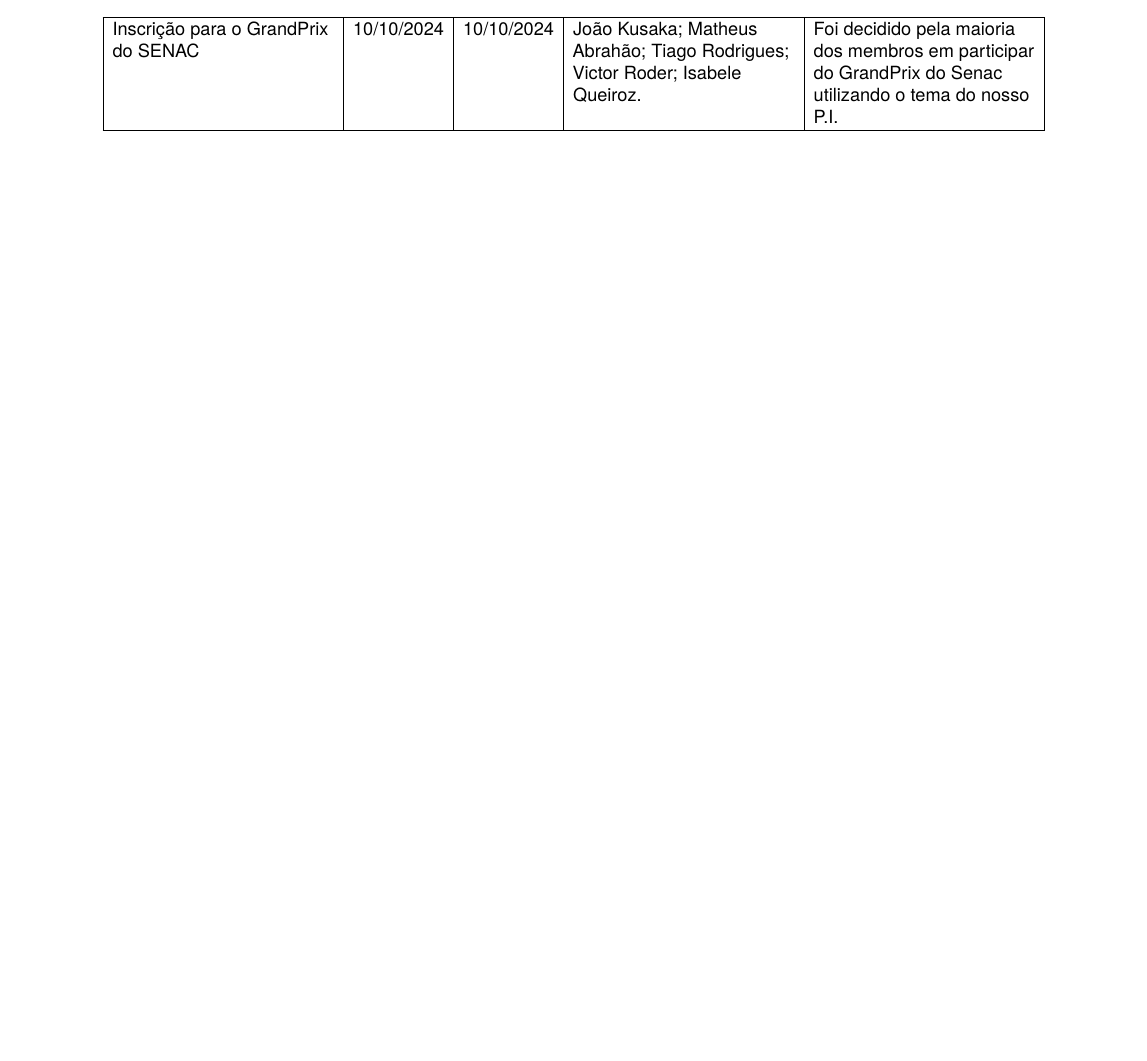
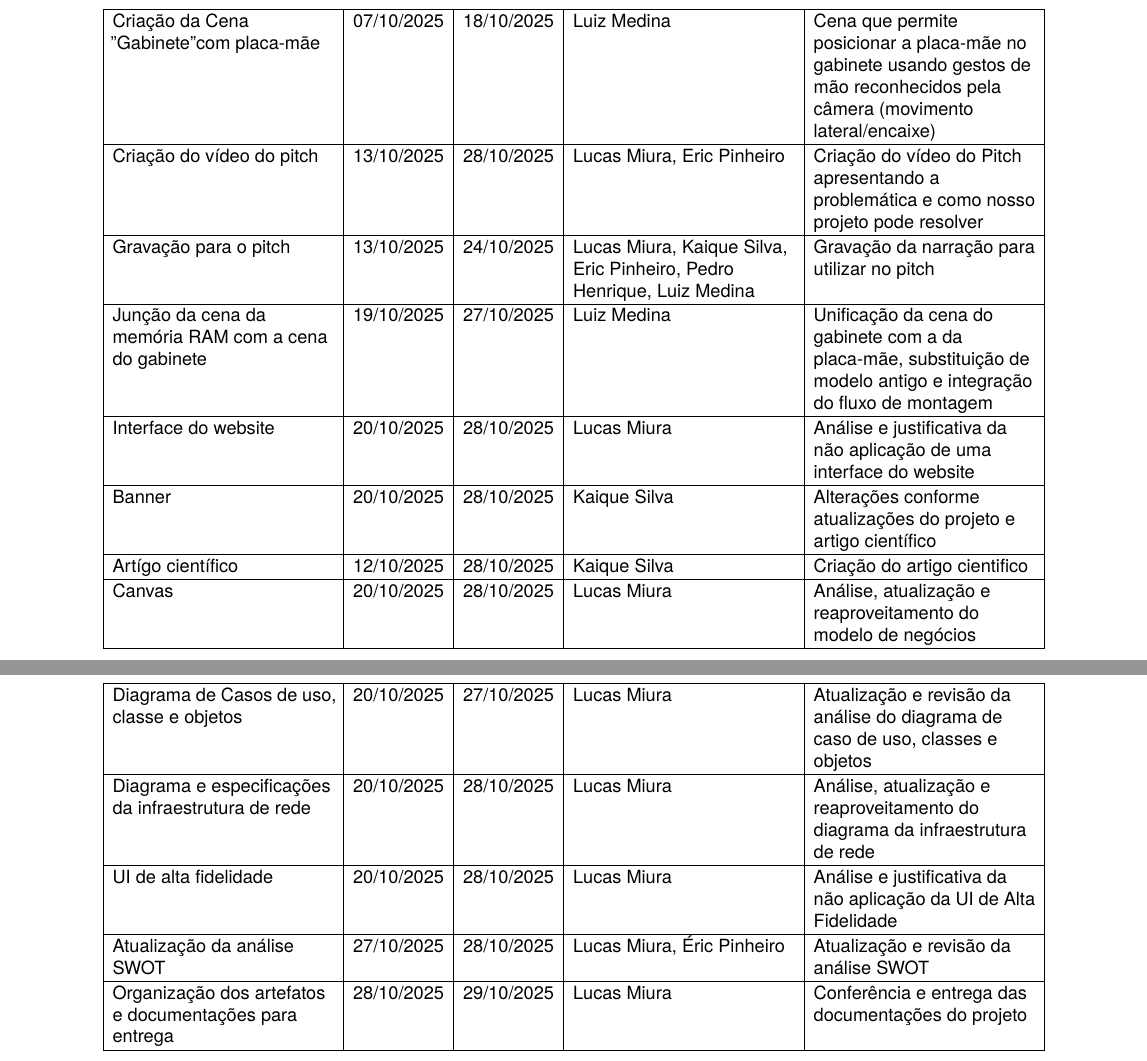
Before and after one commit to Orbi-SP/artigo_latex, a LaTeX document (f299-template-pi-logbook/fatec-template.tex): part of the page before the commit and two parts of pages 3 and 4 of 4 after it, the two joined at a grey line, cut at the place of the change, the shorter picture padded with empty space. Compiled offline with XeLaTeX; a missing font is replaced by an installed copy or a similar font.

Commit message:
Criação do Logbook do projeto SAVIT

```diff
--- a/f299-template-pi-logbook/fatec-template.tex
+++ b/f299-template-pi-logbook/fatec-template.tex
@@ -29,4 +29,3 @@ landscape,
 
 \hline
 
-Inscrição para o GrandPrix do SENAC& 10/10/2024& 10/10/2024& João Kusaka; Matheus Abrahão; Tiago Rodrigues; Victor Roder; Isabele Queiroz. &Foi decidido pela maioria dos membros em participar do GrandPrix do Senac utilizando o tema do nosso P.I.\\\hline
@@ -33,3 +47,42 @@ Inscrição para o GrandPrix do SENAC& 10/10/2024& 10/10/2024& João Kusaka; Mat
+ \begin{table}[]
+\centering
+
+
+\begin{tabular}{|>{\raggedright\arraybackslash}p{0.2\linewidth}|l|l|>{\raggedright\arraybackslash}p{0.2\linewidth}|>{\raggedright\arraybackslash}p{0.2\linewidth}|}
+
+\hline
+
+
+Criação da Cena "Gabinete" com placa-mãe& 07/10/2025& 18/10/2025& Luiz Medina &Cena que permite posicionar a placa-mãe no gabinete usando gestos de mão reconhecidos pela câmera (movimento lateral/encaixe)\\\hline
+Criação do vídeo do pitch& 13/10/2025& 28/10/2025& Lucas Miura, Eric Pinheiro &Criação do vídeo do Pitch apresentando a problemática e como nosso projeto pode resolver\\\hline
+Gravação para o pitch& 13/10/2025& 24/10/2025& Lucas Miura, Kaique Silva, Eric Pinheiro, Pedro Henrique, Luiz Medina &Gravação da narração para utilizar no pitch\\\hline
+Junção da cena da memória RAM com a cena do gabinete& 19/10/2025& 27/10/2025& Luiz Medina &Unificação da cena do gabinete com a da placa-mãe, substituição de modelo antigo e integração do fluxo de montagem\\\hline
+Interface do website& 20/10/2025& 28/10/2025& Lucas Miura &Análise e justificativa da não aplicação de uma interface do website\\\hline
+Banner& 20/10/2025& 28/10/2025& Kaique Silva &Alterações conforme atualizações do projeto e artigo científico\\\hline
+Artígo científico& 12/10/2025& 28/10/2025& Kaique Silva &Criação do artigo cientifico\\\hline
+Canvas& 20/10/2025& 28/10/2025& Lucas Miura &Análise, atualização e reaproveitamento do modelo de negócios\\\hline
+
+\end{tabular}
+\end{table}
+
+
+
+
+ \begin{table}[]
+\centering
+
+
+\begin{tabular}{|>{\raggedright\arraybackslash}p{0.2\linewidth}|l|l|>{\raggedright\arraybackslash}p{0.2\linewidth}|>{\raggedright\arraybackslash}p{0.2\linewidth}|}
+
+\hline
+
+
+Diagrama de Casos de uso, classe e objetos& 20/10/2025& 27/10/2025& Lucas Miura &Atualização e revisão da análise do diagrama de caso de uso, classes e objetos\\\hline
+Diagrama e especificações da infraestrutura de rede& 20/10/2025& 28/10/2025& Lucas Miura &Análise, atualização e reaproveitamento do diagrama da infraestrutura de rede\\\hline
+UI de alta fidelidade& 20/10/2025& 28/10/2025& Lucas Miura &Análise e justificativa da não aplicação da UI de Alta Fidelidade\\\hline
+Atualização da análise SWOT& 27/10/2025& 28/10/2025& Lucas Miura, Éric Pinheiro &Atualização e revisão da análise SWOT\\\hline
+Organização dos artefatos e documentações para entrega& 28/10/2025& 29/10/2025& Lucas Miura &Conferência e entrega das documentações do projeto\\\hline
+
 
 \end{tabular}
 \end{table}
```
Also changed, not shown: f299-template-pi-logbook/fatec-template.pdf, f299-template-pi-logbook/fatec-template.tex (15 more changed lines), 8 other files.
